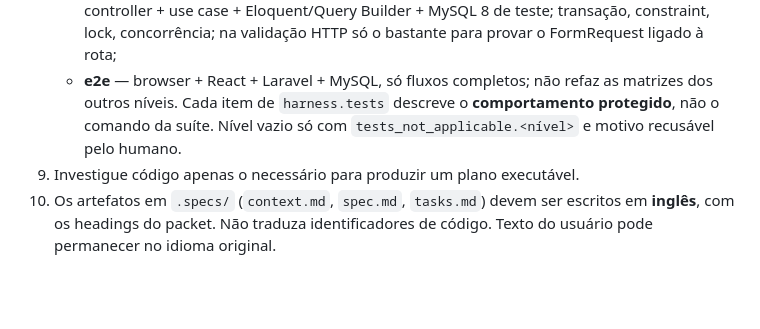
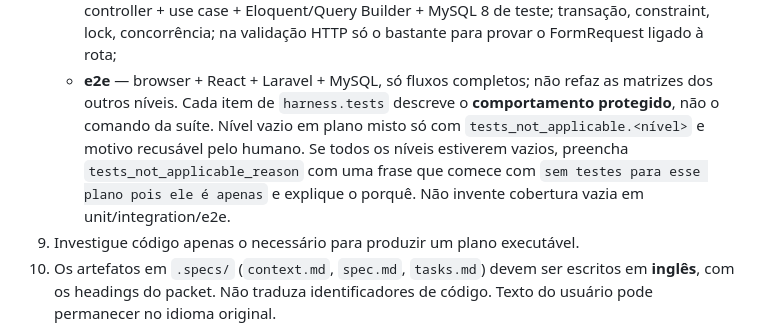
Before and after one commit to JeanCarlos20-code/Desafio-Tecnico-Nano-Incub, a Markdown page: .cursor/agents/harness-plan.md, the part around the change. Rendered like a GitHub page; blank space fills up the shorter version.

```diff
--- a/.cursor/agents/harness-plan.md
+++ b/.cursor/agents/harness-plan.md
@@ -27,7 +27,7 @@ Você é um worker de PLAN. Não implemente e não edite código de produto/test
    - **unit** — Application / use cases, regras isoladas, validação de entrada (FormRequest fora da rota), React (componentes, hooks, forms, estados); sem banco real e sem HTTP real;
    - **integration** — request Laravel + middleware (se o fluxo usa) + FormRequest na rota + controller + use case + Eloquent/Query Builder + MySQL 8 de teste; transação, constraint, lock, concorrência; na validação HTTP só o bastante para provar o FormRequest ligado à rota;
    - **e2e** — browser + React + Laravel + MySQL, só fluxos completos; não refaz as matrizes dos outros níveis.
-   Cada item de `harness.tests` descreve o **comportamento protegido**, não o comando da suíte. Nível vazio só com `tests_not_applicable.<nível>` e motivo recusável pelo humano.
+   Cada item de `harness.tests` descreve o **comportamento protegido**, não o comando da suíte. Nível vazio em plano misto só com `tests_not_applicable.<nível>` e motivo recusável pelo humano. Se todos os níveis estiverem vazios, preencha `tests_not_applicable_reason` com uma frase que comece com `sem testes para esse plano pois ele é apenas` e explique o porquê. Não invente cobertura vazia em unit/integration/e2e.
 9. Investigue código apenas o necessário para produzir um plano executável.
 10. Os artefatos em `.specs/` (`context.md`, `spec.md`, `tasks.md`) devem ser escritos em **inglês**, com os headings do packet. Não traduza identificadores de código. Texto do usuário pode permanecer no idioma original.
 11. Comprima a investigação em `context.md`; as próximas fases não recebem sua conversa.
```
Also changed, not shown: .cursor/agents/harness.md (+28 -6 lines).
